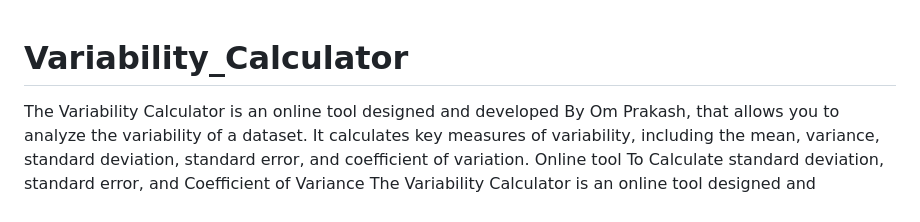
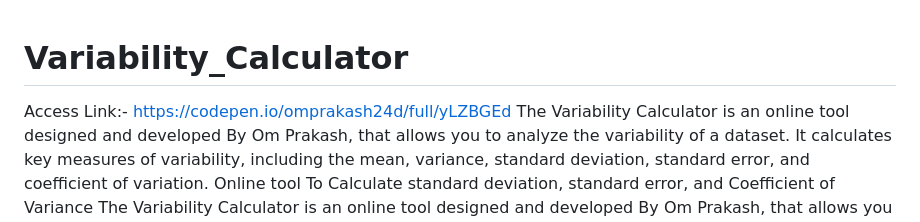
Before and after one commit to omprakash24d/Variability_Calculator, a Markdown page: README.md, the part around the change. Rendered like a GitHub page.

Commit message:
Update README.md
Added Original Link Of Codepen

```diff
--- a/README.md
+++ b/README.md
@@ -1,4 +1,5 @@
 # Variability_Calculator
+Access Link:- https://codepen.io/omprakash24d/full/yLZBGEd
 The Variability Calculator is an online tool designed and developed By Om Prakash, that allows you to analyze the variability of a dataset. It calculates key measures of variability, including the mean, variance, standard deviation, standard error, and coefficient of variation.
 Online tool To Calculate standard deviation, standard error, and Coefficient of Variance
 The Variability Calculator is an online tool designed and developed By Om Prakash, that allows you to analyze the variability of a dataset. It calculates key measures of variability, including the mean, variance, standard deviation, standard error, and coefficient of variation.
```
